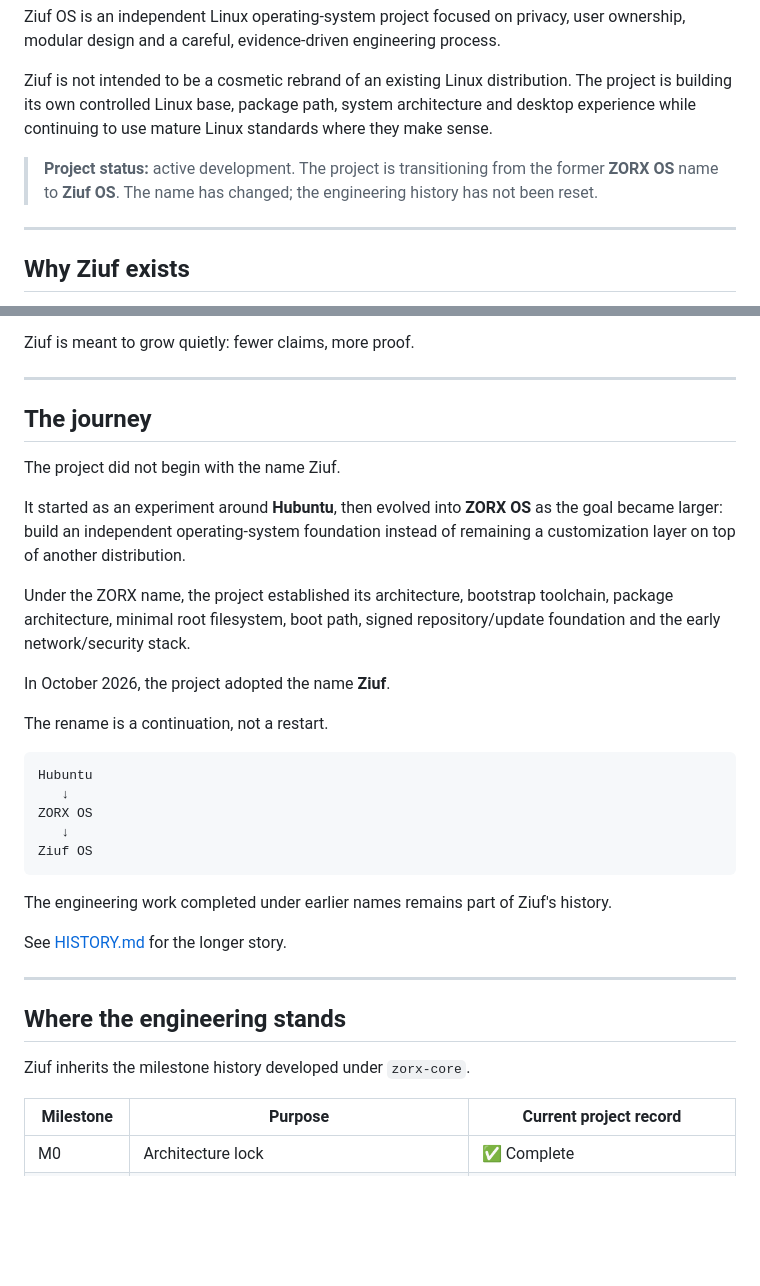
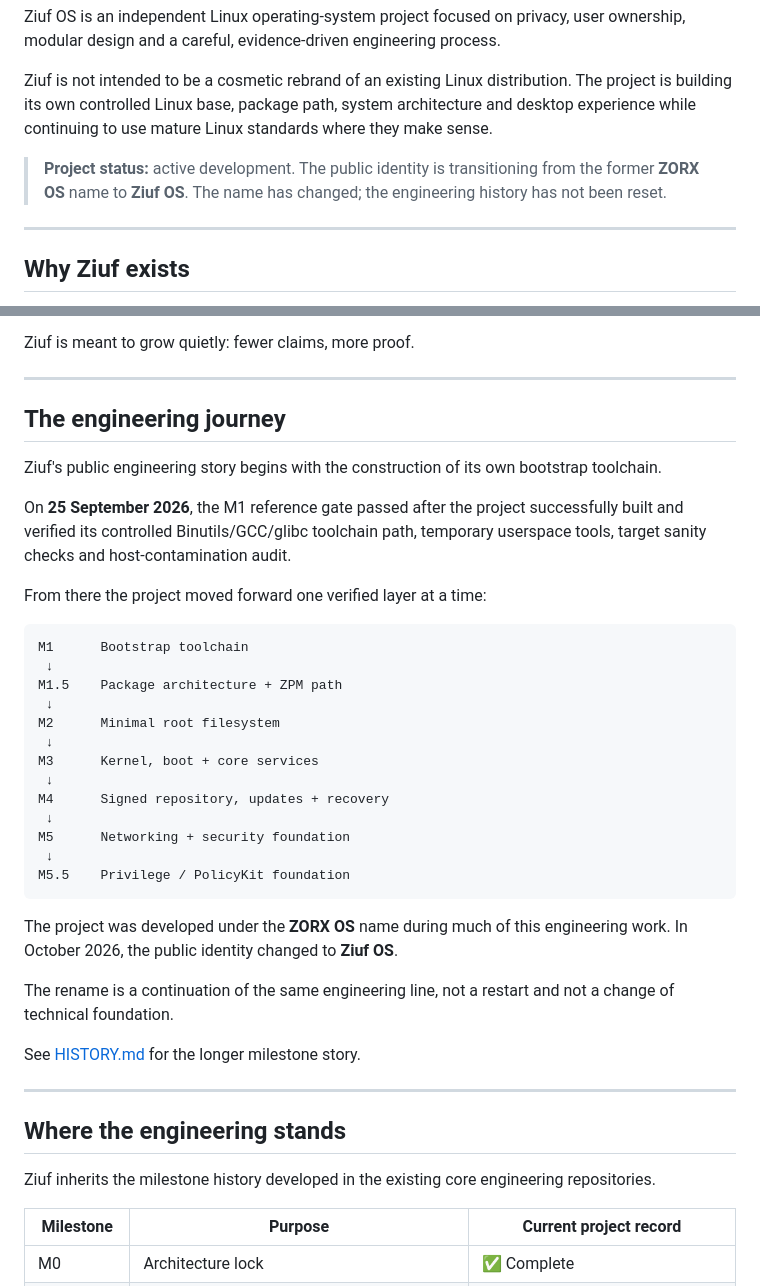
Before and after one commit to haniffzain/ziuf, a Markdown page: README.md, 2 parts joined by grey strips. GitHub-like rendering; blank space fills up the shorter version.

Commit message:
docs: refocus Ziuf story from M1 engineering history

````diff
--- a/README.md
+++ b/README.md
@@ -6,7 +6,7 @@ Ziuf OS is an independent Linux operating-system project focused on privacy, use
 
 Ziuf is not intended to be a cosmetic rebrand of an existing Linux distribution. The project is building its own controlled Linux base, package path, system architecture and desktop experience while continuing to use mature Linux standards where they make sense.
 
-> **Project status:** active development. The project is transitioning from the former **ZORX OS** name to **Ziuf OS**. The name has changed; the engineering history has not been reset.
+> **Project status:** active development. The public identity is transitioning from the former **ZORX OS** name to **Ziuf OS**. The name has changed; the engineering history has not been reset.
 
 ---
 
@@ -31,35 +31,41 @@ Ziuf is meant to grow quietly: fewer claims, more proof.
 
 ---
 
-## The journey
+## The engineering journey
 
-The project did not begin with the name Ziuf.
+Ziuf's public engineering story begins with the construction of its own bootstrap toolchain.
 
-It started as an experiment around **Hubuntu**, then evolved into **ZORX OS** as the goal became larger: build an independent operating-system foundation instead of remaining a customization layer on top of another distribution.
+On **25 September 2026**, the M1 reference gate passed after the project successfully built and verified its controlled Binutils/GCC/glibc toolchain path, temporary userspace tools, target sanity checks and host-contamination audit.
 
-Under the ZORX name, the project established its architecture, bootstrap toolchain, package architecture, minimal root filesystem, boot path, signed repository/update foundation and the early network/security stack.
-
-In October 2026, the project adopted the name **Ziuf**.
-
-The rename is a continuation, not a restart.
+From there the project moved forward one verified layer at a time:
 
 ```text
-Hubuntu
-   ↓
-ZORX OS
-   ↓
-Ziuf OS
+M1      Bootstrap toolchain
+ ↓
+M1.5    Package architecture + ZPM path
+ ↓
+M2      Minimal root filesystem
+ ↓
+M3      Kernel, boot + core services
+ ↓
+M4      Signed repository, updates + recovery
+ ↓
+M5      Networking + security foundation
+ ↓
+M5.5    Privilege / PolicyKit foundation
 ```
 
-The engineering work completed under earlier names remains part of Ziuf's history.
+The project was developed under the **ZORX OS** name during much of this engineering work. In October 2026, the public identity changed to **Ziuf OS**.
 
-See [HISTORY.md](HISTORY.md) for the longer story.
+The rename is a continuation of the same engineering line, not a restart and not a change of technical foundation.
+
+See [HISTORY.md](HISTORY.md) for the longer milestone story.
 
 ---
 
 ## Where the engineering stands
 
-Ziuf inherits the milestone history developed under `zorx-core`.
+Ziuf inherits the milestone history developed in the existing core engineering repositories.
 
 | Milestone | Purpose | Current project record |
 |---|---|---|
````
